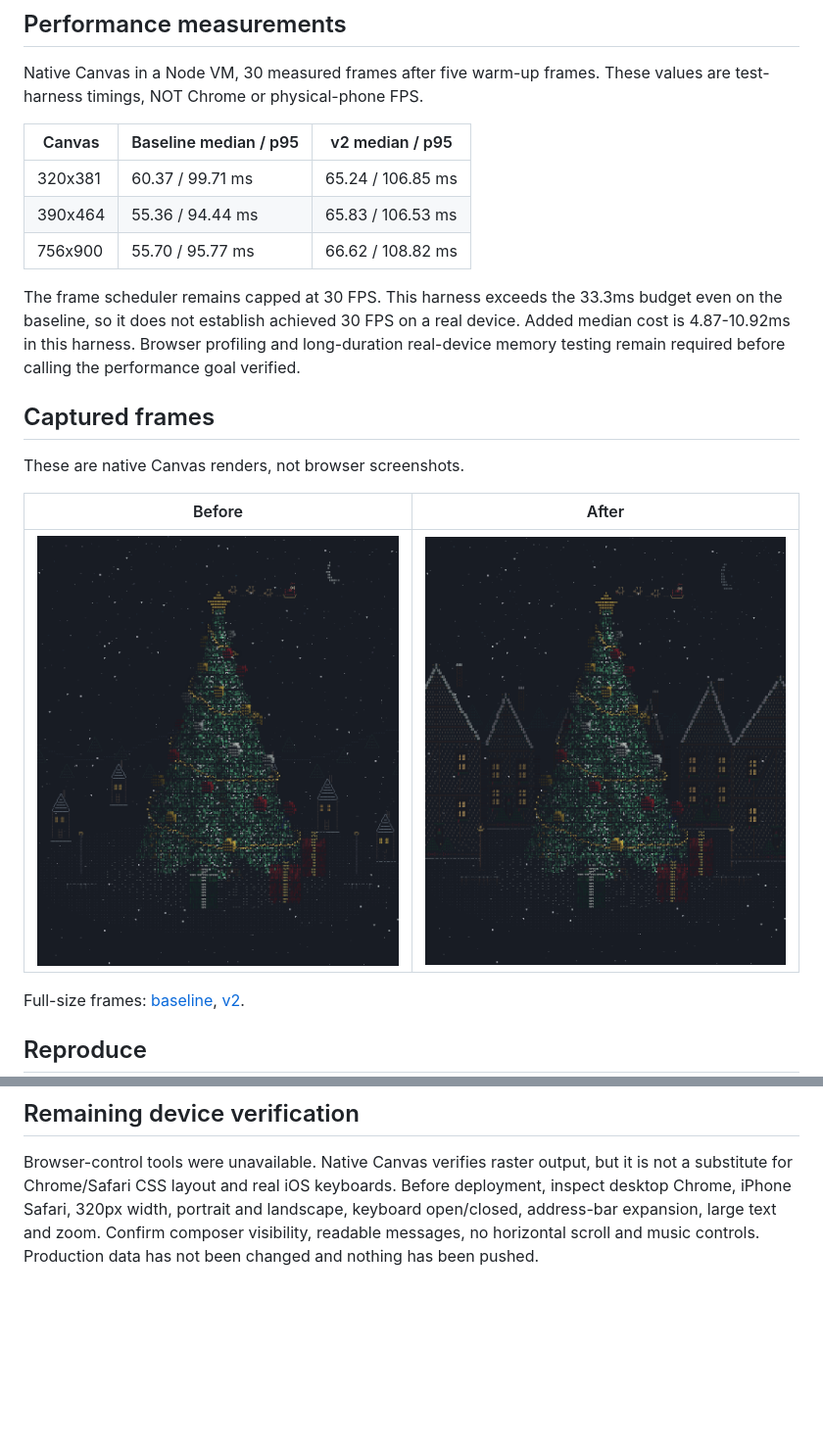
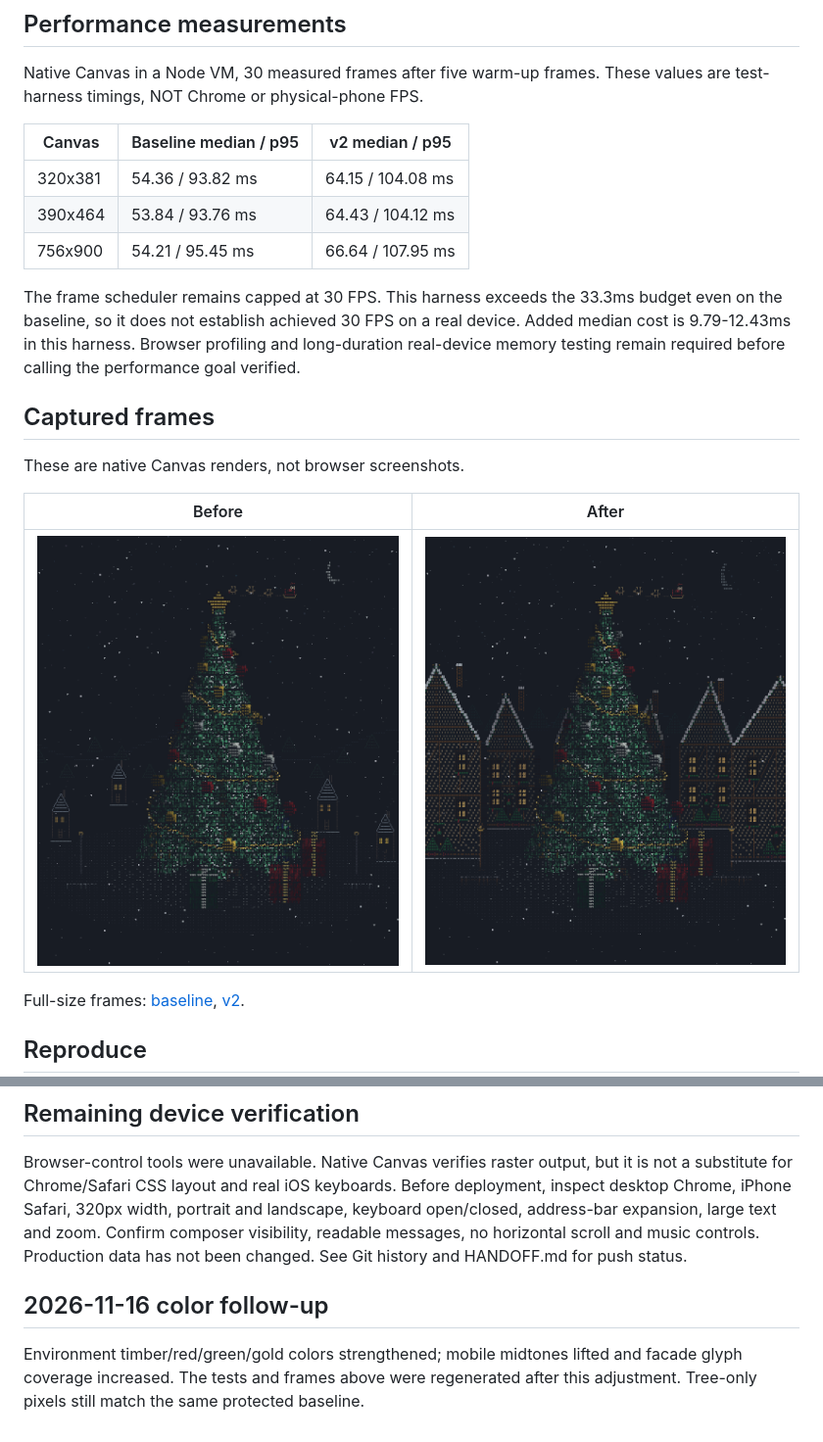
Before and after one commit to rbgks8617-w/Christmas-Tree-Ascii-Art, a Markdown page: docs/visual-v2/REVIEW.md, 2 parts joined by grey strips. Shown at 98% size. Drawn GitHub-style; pictures changed too: docs/visual-v2/after-390.png; blank space fills up the shorter version.

```diff
--- a/docs/visual-v2/REVIEW.md
+++ b/docs/visual-v2/REVIEW.md
@@ -50,13 +50,13 @@ These values are test-harness timings, NOT Chrome or physical-phone FPS.
 
 | Canvas | Baseline median / p95 | v2 median / p95 |
 | --- | --- | --- |
-| 320x381 | 60.37 / 99.71 ms | 65.24 / 106.85 ms |
-| 390x464 | 55.36 / 94.44 ms | 65.83 / 106.53 ms |
-| 756x900 | 55.70 / 95.77 ms | 66.62 / 108.82 ms |
+| 320x381 | 54.36 / 93.82 ms | 64.15 / 104.08 ms |
+| 390x464 | 53.84 / 93.76 ms | 64.43 / 104.12 ms |
+| 756x900 | 54.21 / 95.45 ms | 66.64 / 107.95 ms |
 
 The frame scheduler remains capped at 30 FPS. This harness exceeds the 33.3ms
 budget even on the baseline, so it does not establish achieved 30 FPS on a real
-device. Added median cost is 4.87-10.92ms in this harness. Browser profiling and
+device. Added median cost is 9.79-12.43ms in this harness. Browser profiling and
 long-duration real-device memory testing remain required before calling the
 performance goal verified.
 
@@ -92,4 +92,10 @@ but it is not a substitute for Chrome/Safari CSS layout and real iOS keyboards.
 Before deployment, inspect desktop Chrome, iPhone Safari, 320px width, portrait
 and landscape, keyboard open/closed, address-bar expansion, large text and zoom.
 Confirm composer visibility, readable messages, no horizontal scroll and music
-controls. Production data has not been changed and nothing has been pushed.
+controls. Production data has not been changed. See Git history and HANDOFF.md for push status.
+
+## 2026-11-16 color follow-up
+
+Environment timber/red/green/gold colors strengthened; mobile midtones lifted
+and facade glyph coverage increased. The tests and frames above were regenerated
+after this adjustment. Tree-only pixels still match the same protected baseline.
```
Also changed, not shown: AGENTS.md (added, +21 -0 lines), HANDOFF.md (added, +137 -0 lines), README.md (+4 -0 lines), docs/visual-v2/after-756.png, 1 other file.
